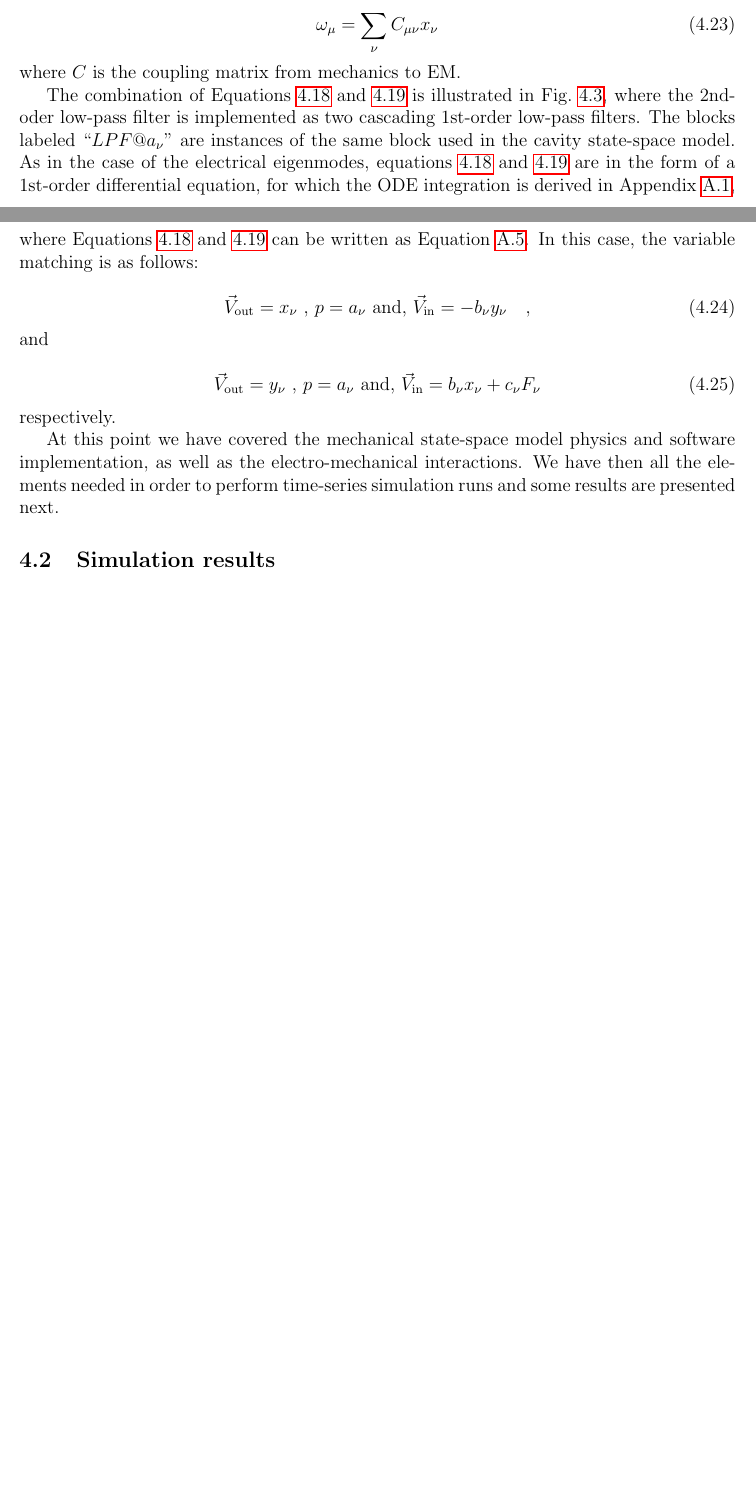
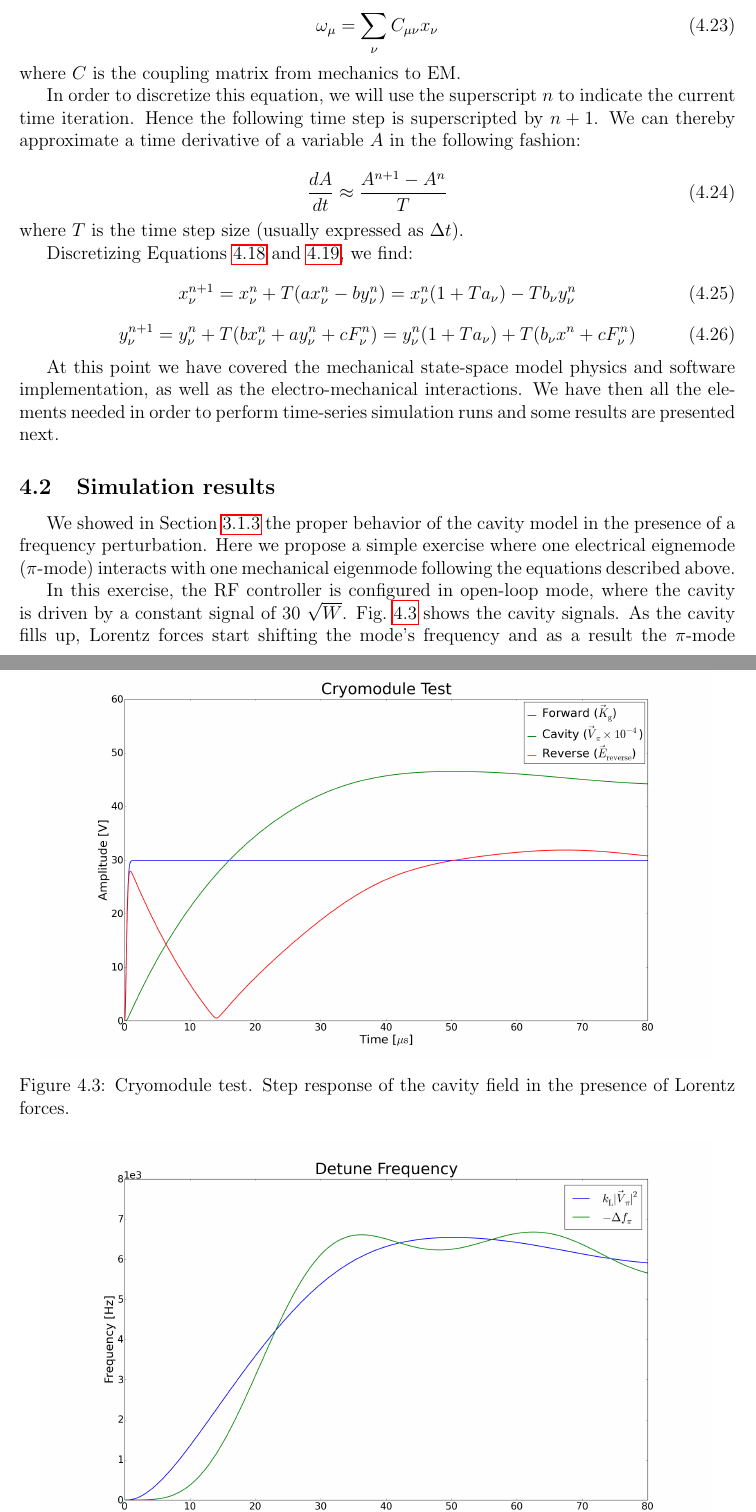
Before and after one commit to BerkeleyLab/Global-Feedback-Simulator, a LaTeX document (doc/reports/physics/latex/physics_model.tex): two parts of pages 26 and 27 of 31 before the commit and two parts of pages 26 and 27 of 32 after it, joined at a grey line, cut so that both start at the same text, the shorter picture padded with empty space. Compiled offline with pdfLaTeX.

Commit message:
Updated Physics document
Mainly added Cryomodule simulation test plots.

```diff
--- a/doc/reports/physics/latex/physics_model.tex
+++ b/doc/reports/physics/latex/physics_model.tex
@@ -721,20 +717,30 @@ These displacements influence each electrical mode's instantaneous eigenmode fre
 
 \noindent where $C$ is the coupling matrix from mechanics to EM.
 
-The combination of Equations~\ref{eq:dx/dt} and~\ref{eq:dy/dt} is illustrated in Fig.~\ref{fig:mech_state_space}, where the 2nd-oder low-pass filter is implemented as two cascading 1st-order low-pass filters. The blocks labeled ``$LPF@a_{\nu}$'' are instances of the same block used in the cavity state-space model. As in the case of the electrical eigenmodes, equations~\ref{eq:dx/dt} and~\ref{eq:dy/dt} are in the form of a 1st-order differential equation, for which the ODE integration is derived in Appendix~\ref{App:ODE_integration}, where Equations~\ref{eq:dx/dt} and~\ref{eq:dy/dt} can be written as Equation~\ref{eq:exp_diff2}. In this case, the variable matching is as follows:
+In order to discretize this equation, we will use the superscript $n$ to indicate the current time iteration. Hence the following time step is superscripted by $n+1$. We can thereby approximate a time derivative of a variable $A$ in the following fashion:
 
-\begin{equation}
- \vec V_{\rm out} = x_{\nu} \mbox{ , } p = a_{\nu} \mbox{ and, } \vec V_{\rm in} = -b_{\nu}y_{\nu}~~~,
-\end{equation}
+\be
+\frac{dA}{dt} \approx \frac{A^{n+1} - A^{n}}{T}
+\ee
+where $T$ is the time step size (usually expressed as $\Delta t$).
 
-\noindent and
-
-\begin{equation}
- \vec V_{\rm out} = y_{\nu} \mbox{ , } p = a_{\nu} \mbox{ and, } \vec V_{\rm in} = b_{\nu}x_{\nu} + c_{\nu}F_{\nu}
-\end{equation}
-
-\noindent respectively.
+Discretizing Equations~\ref{eq:dx/dt} and~\ref{eq:dy/dt}, we find:
+\be
+\label{eq_x}
+x^{n+1}_{\nu} = x^{n}_{\nu} + T(ax^{n}_{\nu} - by^{n}_{\nu}) = x^{n}_{\nu}(1 + Ta_{\nu}) - Tb_{\nu}y^{n}_{\nu}
+\ee
+\be
+\label{eq_y}
+y^{n+1}_{\nu} = y^{n}_{\nu} + T(bx^{n}_{\nu} + ay^{n}_{\nu} + cF^{n}_{\nu}) = y^{n}_{\nu}(1+Ta_{\nu}) + T(b_{\nu}x^{n} + cF^{n}_{\nu})
+\ee
 
 At this point we have covered the mechanical state-space model physics and software implementation, as well as the electro-mechanical interactions. We have then all the elements needed in order to perform time-series simulation runs and some results are presented next.
 
 \subsection{Simulation results}
+
+We showed in Section~\ref{sec:cav_sim_results} the proper behavior of the cavity model in the presence of a frequency perturbation. Here we propose a simple exercise where one electrical eignemode ($\pi$-mode) interacts with one mechanical eigenmode following the equations described above.
+
+\begin{figure}
+\centering
+\includegraphics[scale=0.25]{../figures/cryo_test_step.png}
+\caption{Cryomodule test. Step response of the cavity field in the presence of Lorentz forces.}
@@ -740,0 +754,4 @@ At this point we have covered the mechanical state-space model physics and softw
+\label{fig:cryo_test_freqs}
+\end{figure}
+
+In this exercise, the RF controller is configured in open-loop mode, where the cavity is driven by a constant signal of 30 $\sqrt{W}$. Fig.~\ref{fig:cryo_test_step} shows the cavity signals. As the cavity fills up, Lorentz forces start shifting the mode's frequency and as a result the $\pi$-mode accelerating field ($\vec V_{\mu}$) starts decreasing, where the opposite effect can be observed on the reverse field ($\vec E_{\rm reverse}$).
```
Also changed, not shown: doc/reports/physics/figures/cryo_test_freqs.png (added), doc/reports/physics/figures/cryo_test_pi_volts.png (added), doc/reports/physics/figures/cryo_test_step.png (added), doc/reports/physics/figures/rf_station_test.png, doc/reports/physics/latex/physics_model.tex (35 more changed lines), 1 other file.
